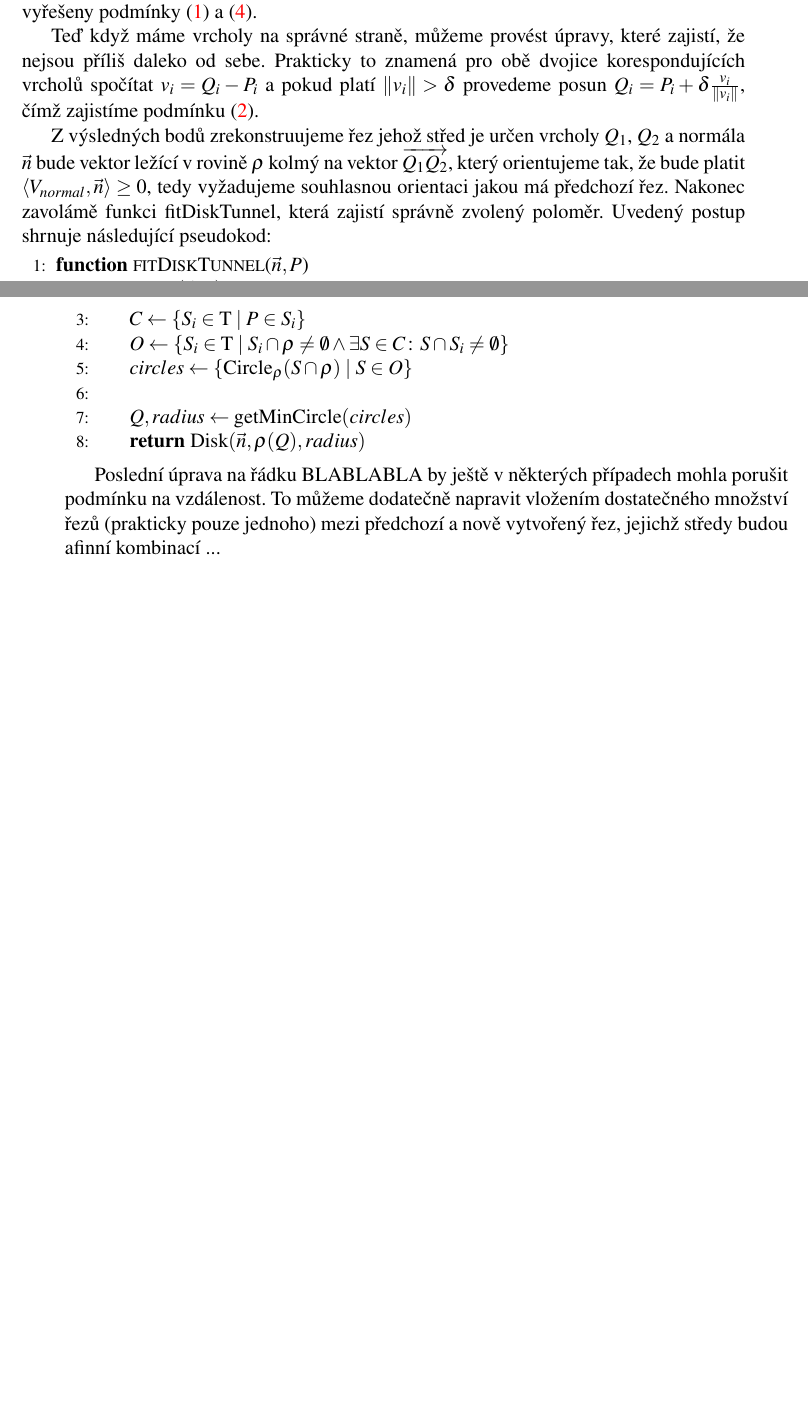
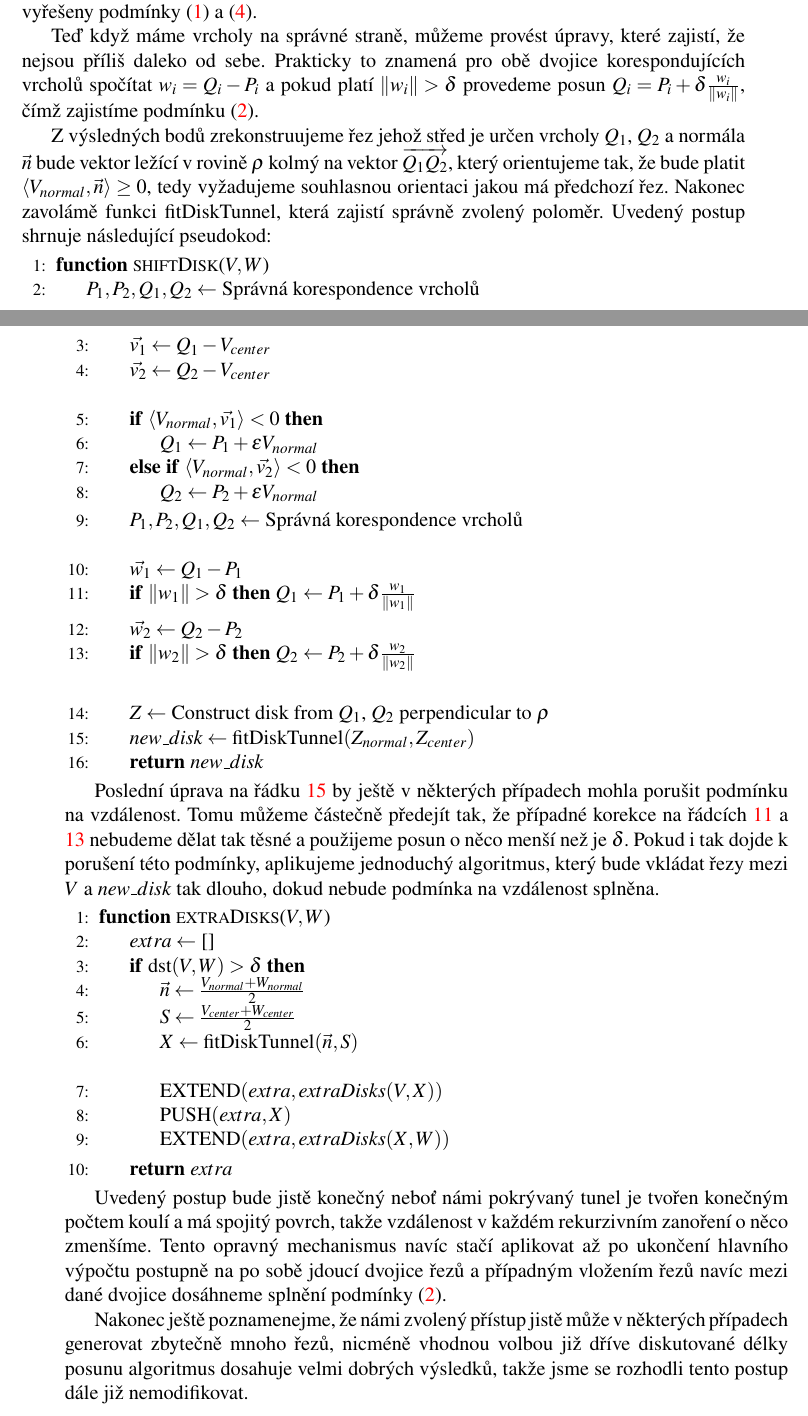
Before and after one commit to JendaPlhak/tunnel-discretizer, a LaTeX thesis (diplomka/Sablona.tex, which reads diplomka/text_prace/03_Kapitola_01.tex): two parts of pages 24 and 25 of 29, joined at a grey line, cut so that both start at the same text, the shorter picture padded with empty space. Compiled offline with pdfLaTeX.

Commit message:
Finalize work on shift.

```diff
--- a/diplomka/text_prace/03_Kapitola_01.tex
+++ b/diplomka/text_prace/03_Kapitola_01.tex
@@ -383,9 +384,9 @@ případech našimi úpravami porušit. Tím jsou vyřešeny podmínky
 
 Teď když máme vrcholy na správné straně, můžeme provést úpravy, které zajistí,
 že nejsou příliš daleko od sebe. Prakticky to znamená pro obě dvojice
-korespondujících vrcholů spočítat $ v_i = Q_i - P_i $ a pokud platí
-$ \norm{v_i} > \delta $ provedeme posun
-$ Q_i = P_i + \delta \frac{v_i}{\norm{v_i}} $, čímž zajistíme podmínku
+korespondujících vrcholů spočítat $ w_i = Q_i - P_i $ a pokud platí
+$ \norm{w_i} > \delta $ provedeme posun
+$ Q_i = P_i + \delta \frac{w_i}{\norm{w_i}} $, čímž zajistíme podmínku
 (\ref{cond:distance}).
 
 Z výsledných bodů zrekonstruujeme řez jehož střed je určen vrcholy
@@ -398,24 +399,76 @@ Uvedený postup shrnuje následující pseudokod:
 
 
 \begin{algorithmic}[1]
-\label{alg:fitDiskTunnel}
+\label{alg:shiftDisk}
 
-\Function{fitDiskTunnel}{$ \vec{n}, P$}
-    \State $ \rho \gets Plane(\vec{n}, P) $
-    \State $ C \gets \{S_i \in \Tau \mid P \in S_i \} $
-    \State $ O \gets \{ S_i \in \Tau
-        \mid S_i \cap \rho \neq \emptyset
-            \wedge \exists S \in C \colon S \cap S_i \neq \emptyset  \} $
-    \State $ circles \gets \{ \operatorname{Circle}_{\rho}(S \cap \rho) \mid S \in O \} $
-    \State
+\Function{shiftDisk}{$ V, W$}
+    \State $ P_1, P_2, Q_1, Q_2 \gets $ Správná korespondence vrcholů
+    \State $ \vec{v_1} \gets Q_1 - V_{center} $
+    \State $ \vec{v_2} \gets Q_2 - V_{center} $
+    \Statex
 
-    \State $ Q, radius \gets \operatorname{getMinCircle}(circles) $
-    \State \Return $ \operatorname{Disk}(\vec{n}, \rho(Q), radius) $
+    \If {$ \langle V_{normal}, \vec{v_1} \rangle < 0 $}
+        \State $ Q_1 \gets P_1 + \epsilon V_{normal} $
+    \ElsIf {$ \langle V_{normal}, \vec{v_2} \rangle < 0 $}
+        \State $ Q_2 \gets P_2 + \epsilon V_{normal} $
+    \EndIf
+    \State $ P_1, P_2, Q_1, Q_2 \gets $ Správná korespondence vrcholů
+    \Statex
+
+    \State $ \vec{w_1} \gets Q_1 - P_1 $
+    \If {$ \norm{w_1} > \delta $}
+        $ Q_1 \gets P_1 + \delta \frac{w_1}{\norm{w_1}} $ \label{shiftDisk:correction1}
+    \EndIf
+
+    \State $ \vec{w_2} \gets Q_2 - P_2 $
+    \If {$ \norm{w_2} > \delta $}
+        $ Q_2 \gets P_2 + \delta \frac{w_2}{\norm{w_2}} $ \label{shiftDisk:correction2}
+    \EndIf
+    \Statex
+
+    \State $ Z \gets $ Construct disk from $ Q_1$, $Q_2$ perpendicular to $ \rho $
+    \State $ new\_disk \gets \operatorname{fitDiskTunnel}(Z_{normal}, Z_{center}) $ \label{shiftDisk:fit}
+    \State \Return $ new\_disk $
 \EndFunction
 
 \end{algorithmic}
 
-Poslední úprava na řádku BLABLABLA by ještě v některých případech mohla porušit podmínku
-na vzdálenost. To můžeme dodatečně napravit vložením dostatečného množství řezů
-(prakticky pouze jednoho) mezi předchozí a nově vytvořený řez, jejichž středy
-budou afinní kombinací ...
+Poslední úprava na řádku \ref{shiftDisk:fit} by ještě v některých případech mohla
+porušit podmínku na vzdálenost. Tomu můžeme částečně předejít tak, že případné korekce
+na řádcích \ref{shiftDisk:correction1} a \ref{shiftDisk:correction2} nebudeme
+dělat tak těsné a použijeme posun o něco menší než je $ \delta $. Pokud i tak
+dojde k porušení této podmínky, aplikujeme jednoduchý algoritmus, který bude
+vkládat řezy mezi $ V $ a $ new\_disk $ tak dlouho, dokud nebude podmínka na
+vzdálenost splněna.
+
+\begin{algorithmic}[1]
+\label{alg:extraDisks}
+
+\Function{extraDisks}{$ V, W$}
+    \State $extra \gets $ []
+    \If {$ \dst(V, W) > \delta $}
+        \State $ \vec{n} \gets \frac{V_{normal} + W_{normal}}{2} $
+        \State $ S \gets \frac{V_{center} + W_{center}}{2} $
+        \State $ X \gets \operatorname{fitDiskTunnel}(\vec{n}, S) $
+        \Statex
+
+        \State $ \operatorname{EXTEND}(extra, extraDisks(V, X)) $
+        \State $ \operatorname{PUSH}(extra, X) $
+        \State $ \operatorname{EXTEND}(extra, extraDisks(X, W)) $
+    \EndIf
+
+    \State \Return $ extra $
+\EndFunction
+
+\end{algorithmic}
+
+Uvedený postup bude jistě konečný neboť námi pokrývaný tunel je tvořen konečným
+počtem koulí a má spojitý povrch, takže vzdálenost v každém rekurzivním zanoření
+o něco zmenšíme. Tento opravný mechanismus navíc stačí aplikovat až po ukončení
+hlavního výpočtu postupně na po sobě jdoucí dvojice řezů a případným vložením
+řezů navíc mezi dané dvojice dosáhneme splnění podmínky (\ref{cond:distance}).
+
+Nakonec ještě poznamenejme, že námi zvolený přístup jistě může v některých případech
+generovat zbytečně mnoho řezů, nicméně vhodnou volbou již dříve
+diskutované délky posunu algoritmus dosahuje velmi dobrých výsledků, takže
+jsme se rozhodli tento postup dále již nemodifikovat.
```
Also changed, not shown: diplomka/text_prace/03_Kapitola_01.tex (5 more changed lines), 1 other file.
